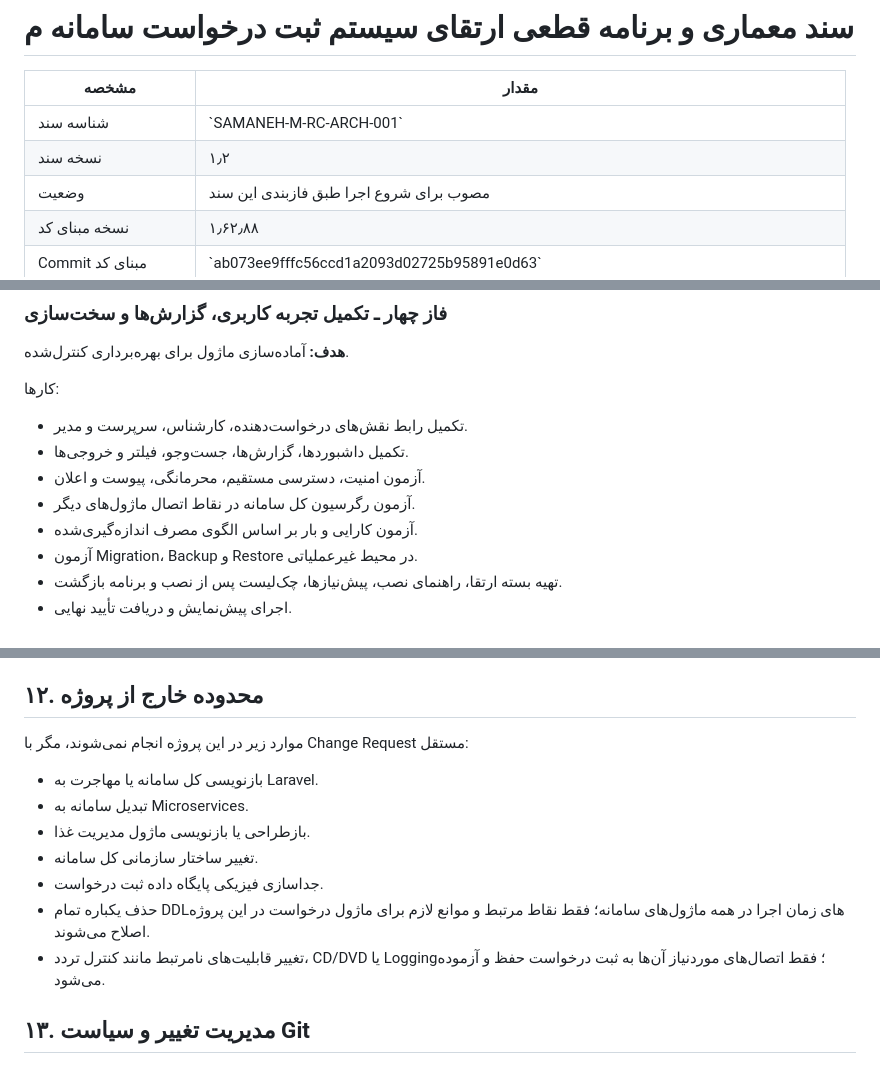
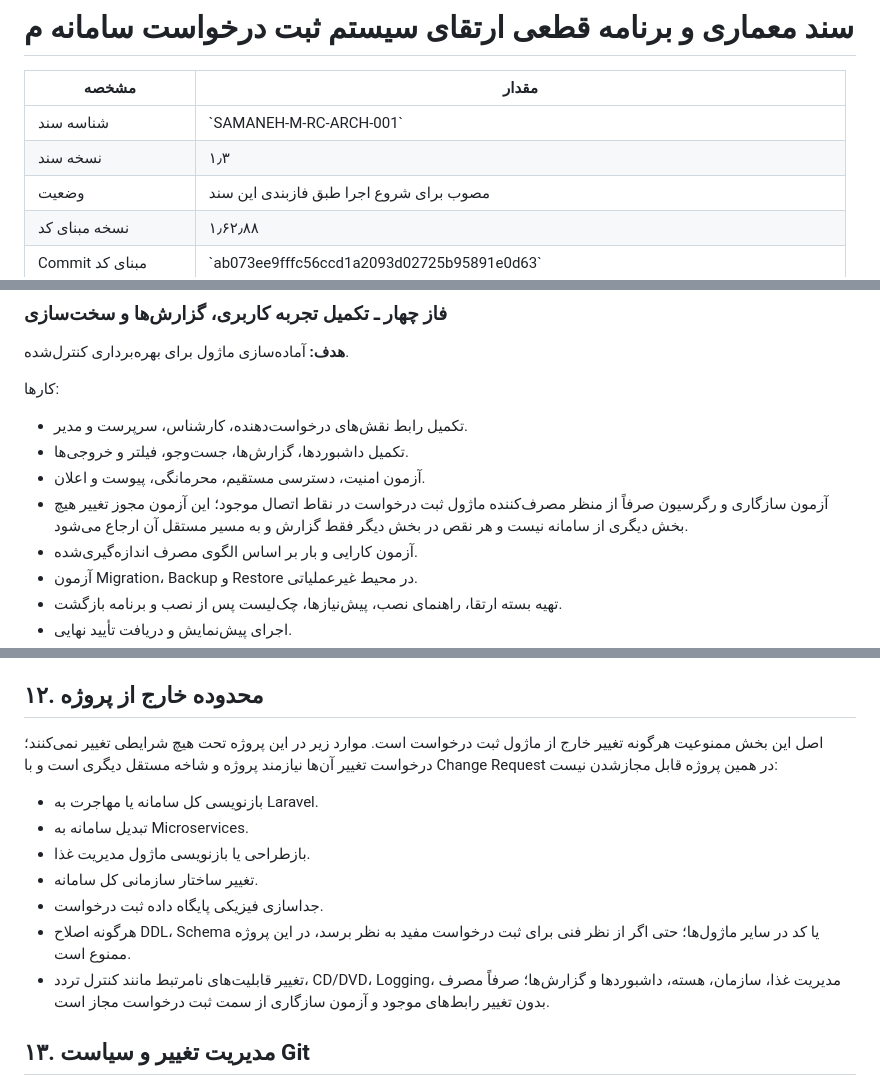
Before and after one commit to alirezarahimy-code/ticket, a Markdown page: docs/architecture/REQUEST-CENTER-ARCHITECTURE.md, 3 parts joined by grey strips. Drawn GitHub-style.

Commit message:
docs(request-center): enforce strict scope boundary in architecture v1.3

```diff
--- a/docs/architecture/REQUEST-CENTER-ARCHITECTURE.md
+++ b/docs/architecture/REQUEST-CENTER-ARCHITECTURE.md
@@ -3,7 +3,7 @@
 | مشخصه | مقدار |
 |---|---|
 | شناسه سند | \`SAMANEH-M-RC-ARCH-001\` |
-| نسخه سند | ۱٫۲ |
+| نسخه سند | ۱٫۳ |
 | وضعیت | مصوب برای شروع اجرا طبق فازبندی این سند |
 | نسخه مبنای کد | ۱٫۶۲٫۸۸ |
 | Commit مبنای کد | \`ab073ee9fffc56ccd1a2093d02725b95891e0d63\` |
@@ -342,7 +344,7 @@
 - تکمیل رابط نقش‌های درخواست‌دهنده، کارشناس، سرپرست و مدیر.
 - تکمیل داشبوردها، گزارش‌ها، جست‌وجو، فیلتر و خروجی‌ها.
 - آزمون امنیت، دسترسی مستقیم، محرمانگی، پیوست و اعلان.
-- آزمون رگرسیون کل سامانه در نقاط اتصال ماژول‌های دیگر.
+- آزمون سازگاری و رگرسیون صرفاً از منظر مصرف‌کننده ماژول ثبت درخواست در نقاط اتصال موجود؛ این آزمون مجوز تغییر هیچ بخش دیگری از سامانه نیست و هر نقص در بخش دیگر فقط گزارش و به مسیر مستقل آن ارجاع می‌شود.
 - آزمون کارایی و بار بر اساس الگوی مصرف اندازه‌گیری‌شده.
 - آزمون Migration، Backup و Restore در محیط غیرعملیاتی.
 - تهیه بسته ارتقا، راهنمای نصب، پیش‌نیازها، چک‌لیست پس از نصب و برنامه بازگشت.
@@ -389,14 +391,14 @@
 
 ## ۱۲. محدوده خارج از پروژه
 
-موارد زیر در این پروژه انجام نمی‌شوند، مگر با Change Request مستقل:
+اصل این بخش ممنوعیت هرگونه تغییر خارج از ماژول ثبت درخواست است. موارد زیر در این پروژه تحت هیچ شرایطی تغییر نمی‌کنند؛ درخواست تغییر آن‌ها نیازمند پروژه و شاخه مستقل دیگری است و با Change Request در همین پروژه قابل مجازشدن نیست:
 - بازنویسی کل سامانه یا مهاجرت به Laravel.
 - تبدیل سامانه به Microservices.
 - بازطراحی یا بازنویسی ماژول مدیریت غذا.
 - تغییر ساختار سازمانی کل سامانه.
 - جداسازی فیزیکی پایگاه داده ثبت درخواست.
-- حذف یکباره تمام DDLهای زمان اجرا در همه ماژول‌های سامانه؛ فقط نقاط مرتبط و موانع لازم برای ماژول درخواست در این پروژه اصلاح می‌شوند.
-- تغییر قابلیت‌های نامرتبط مانند کنترل تردد، CD/DVD یا Logging؛ فقط اتصال‌های موردنیاز آن‌ها به ثبت درخواست حفظ و آزموده می‌شود.
+- هرگونه اصلاح DDL، Schema یا کد در سایر ماژول‌ها؛ حتی اگر از نظر فنی برای ثبت درخواست مفید به نظر برسد، در این پروژه ممنوع است.
+- تغییر قابلیت‌های نامرتبط مانند کنترل تردد، CD/DVD، Logging، مدیریت غذا، سازمان، هسته، داشبوردها و گزارش‌ها؛ صرفاً مصرف بدون تغییر رابط‌های موجود و آزمون سازگاری از سمت ثبت درخواست مجاز است.
 
 ## ۱۳. مدیریت تغییر و سیاست Git
 
```
Also changed, not shown: other parts of docs/architecture/REQUEST-CENTER-ARCHITECTURE.md (+4 -1 lines).
